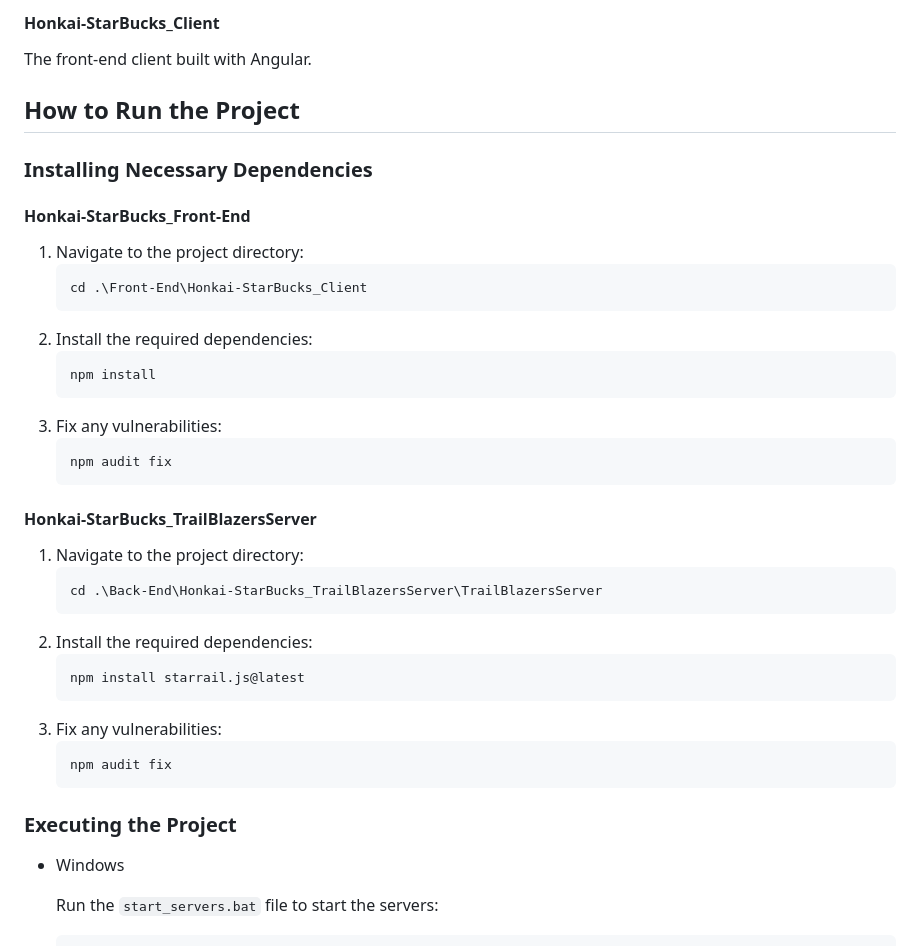
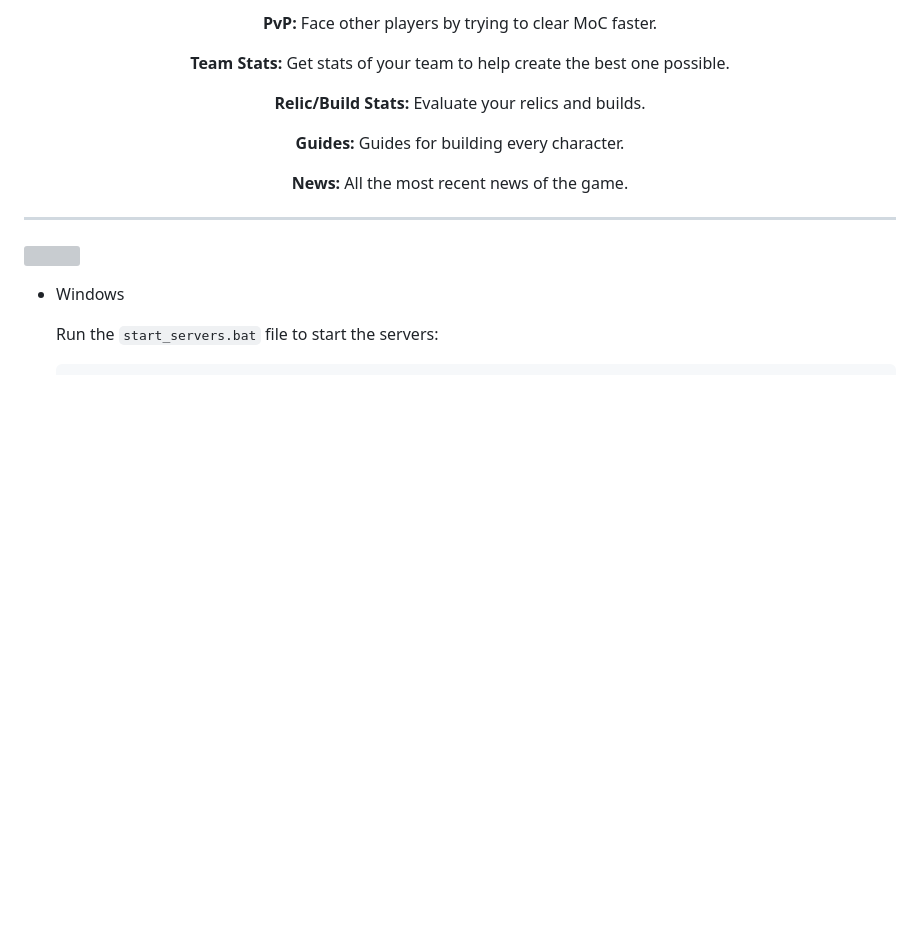
Before and after one commit to GoncaloP0710/Honkai-Starbucks, a Markdown page: README.md, the part around the change printed below. Drawn GitHub-style; blank space fills up the shorter version; grey boxes are pictures that could not be loaded.

````diff
--- a/README.md
+++ b/README.md
@@ -28,43 +57,16 @@ This server manages all functionalities related to the Trail Blazers, including
 
-#### Honkai-StarBucks_Client
+<div align="center">
+    <p><strong>PvP:</strong> Face other players by trying to clear MoC faster.</p>
+    <p><strong>Team Stats:</strong> Get stats of your team to help create the best one possible.</p>
+    <p><strong>Relic/Build Stats:</strong> Evaluate your relics and builds.</p>
+    <p><strong>Guides:</strong> Guides for building every character.</p>
+    <p><strong>News:</strong> All the most recent news of the game.</p>
+</div>
 
-The front-end client built with Angular.
+---
 
-## How to Run the Project
-
-### Installing Necessary Dependencies
-
-#### Honkai-StarBucks_Front-End
-
-1. Navigate to the project directory:
-    ```sh
-    cd .\Front-End\Honkai-StarBucks_Client
-    ```
-2. Install the required dependencies:
-    ```sh
-    npm install
-    ```
-3. Fix any vulnerabilities:
-    ```sh
-    npm audit fix
-    ```
-
-#### Honkai-StarBucks_TrailBlazersServer
-
-1. Navigate to the project directory:
-    ```sh
-    cd .\Back-End\Honkai-StarBucks_TrailBlazersServer\TrailBlazersServer
-    ```
-2. Install the required dependencies:
-    ```sh
-    npm install starrail.js@latest
-    ```
-3. Fix any vulnerabilities:
-    ```sh
-    npm audit fix
-    ```
-
-### Executing the Project
+<a id="installation"></a>
+<img src="https://readme-typing-svg.herokuapp.com?font=Lexend+Giga&size=25&pause=1000&color=CCA9DD&vCenter=true&width=435&height=25&lines=INSTALLATION" width="450"/>
 
 - Windows
 
````
Also changed, not shown: other parts of README.md (+42 -13 lines), README-Files/draw.png (added), 4 other files.
